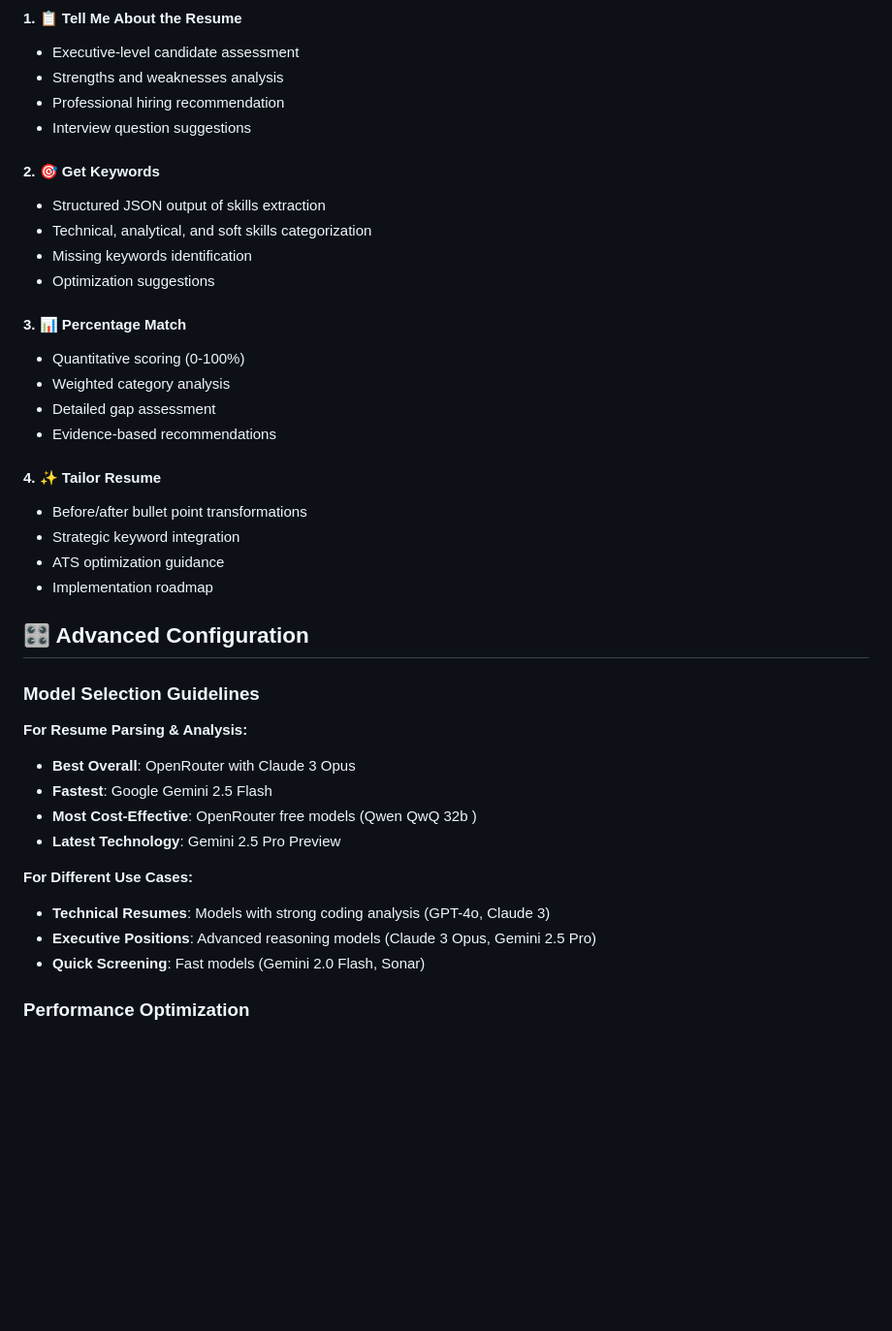
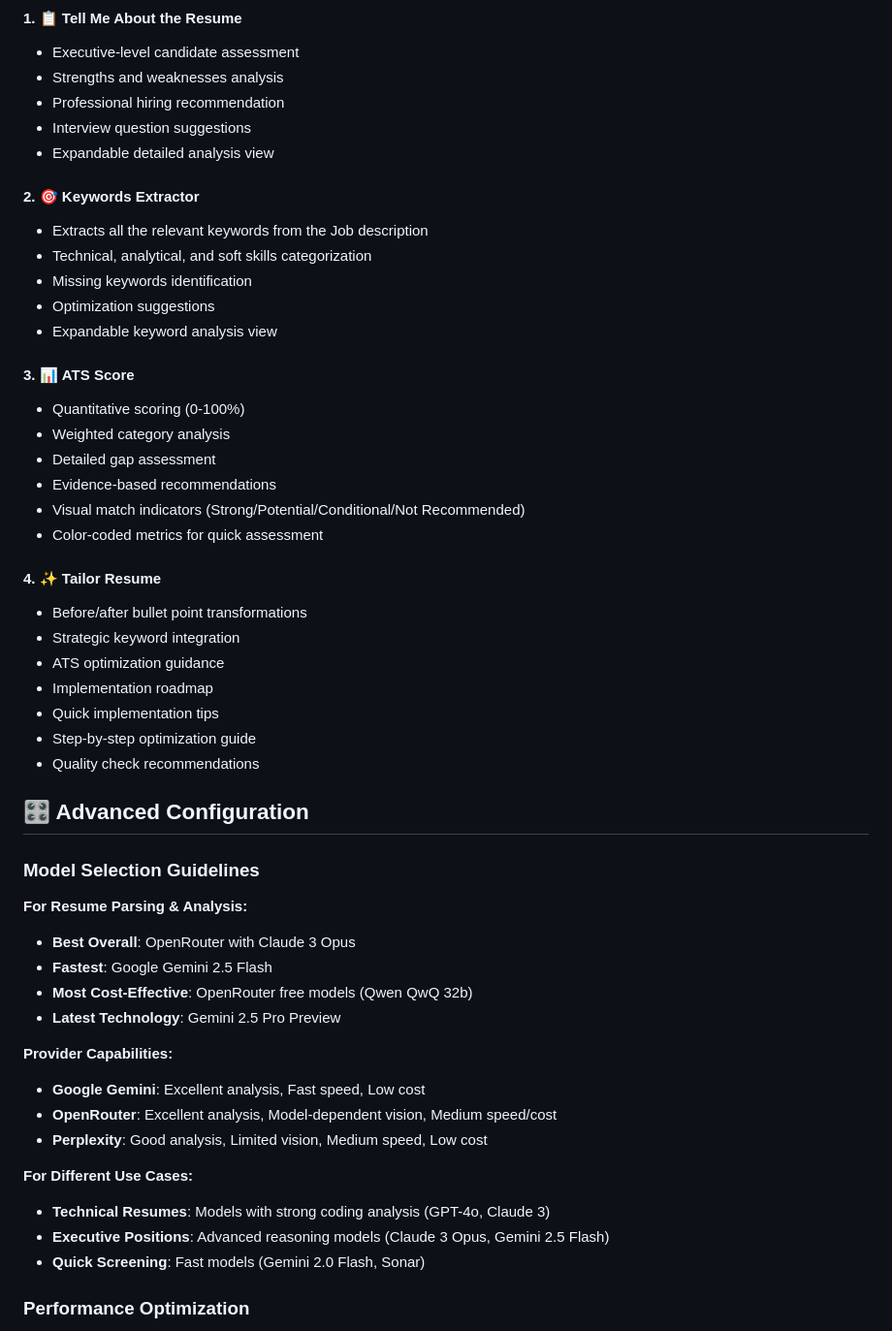
Before and after one commit to ajay-ramasubramanian/Resume-Tailor, a Markdown page: README.md, the part around the change printed below. Shown: that part at 97% size. Drawn GitHub-style; blank space fills up the shorter version.

```diff
--- a/README.md
+++ b/README.md
@@ -137,24 +139,31 @@ streamlit run app.py
 - Strengths and weaknesses analysis
 - Professional hiring recommendation
 - Interview question suggestions
+- Expandable detailed analysis view
 
-#### 2. 🎯 **Get Keywords**
-- Structured JSON output of skills extraction
+#### 2. 🎯 **Keywords Extractor**
+- Extracts all the relevant keywords from the Job description
 - Technical, analytical, and soft skills categorization
 - Missing keywords identification
 - Optimization suggestions
+- Expandable keyword analysis view
 
-#### 3. 📊 **Percentage Match**
+#### 3. 📊 **ATS Score**
 - Quantitative scoring (0-100%)
 - Weighted category analysis
 - Detailed gap assessment
 - Evidence-based recommendations
+- Visual match indicators (Strong/Potential/Conditional/Not Recommended)
+- Color-coded metrics for quick assessment
 
 #### 4. ✨ **Tailor Resume**
 - Before/after bullet point transformations
 - Strategic keyword integration
 - ATS optimization guidance
 - Implementation roadmap
+- Quick implementation tips
+- Step-by-step optimization guide
+- Quality check recommendations
 
 ## 🎛️ Advanced Configuration
 
@@ -163,12 +172,17 @@ streamlit run app.py
 **For Resume Parsing & Analysis:**
 - **Best Overall**: OpenRouter with Claude 3 Opus
 - **Fastest**: Google Gemini 2.5 Flash
-- **Most Cost-Effective**: OpenRouter free models (Qwen QwQ 32b )
+- **Most Cost-Effective**: OpenRouter free models (Qwen QwQ 32b)
 - **Latest Technology**: Gemini 2.5 Pro Preview
+
+**Provider Capabilities:**
+- **Google Gemini**: Excellent analysis, Fast speed, Low cost
+- **OpenRouter**: Excellent analysis, Model-dependent vision, Medium speed/cost
+- **Perplexity**: Good analysis, Limited vision, Medium speed, Low cost
 
 **For Different Use Cases:**
 - **Technical Resumes**: Models with strong coding analysis (GPT-4o, Claude 3)
-- **Executive Positions**: Advanced reasoning models (Claude 3 Opus, Gemini 2.5 Pro)
+- **Executive Positions**: Advanced reasoning models (Claude 3 Opus, Gemini 2.5 Flash)
 - **Quick Screening**: Fast models (Gemini 2.0 Flash, Sonar)
 
 ### Performance Optimization
```
Also changed, not shown: other parts of README.md (+5 -3 lines), Static/image.png, 1 other file.
